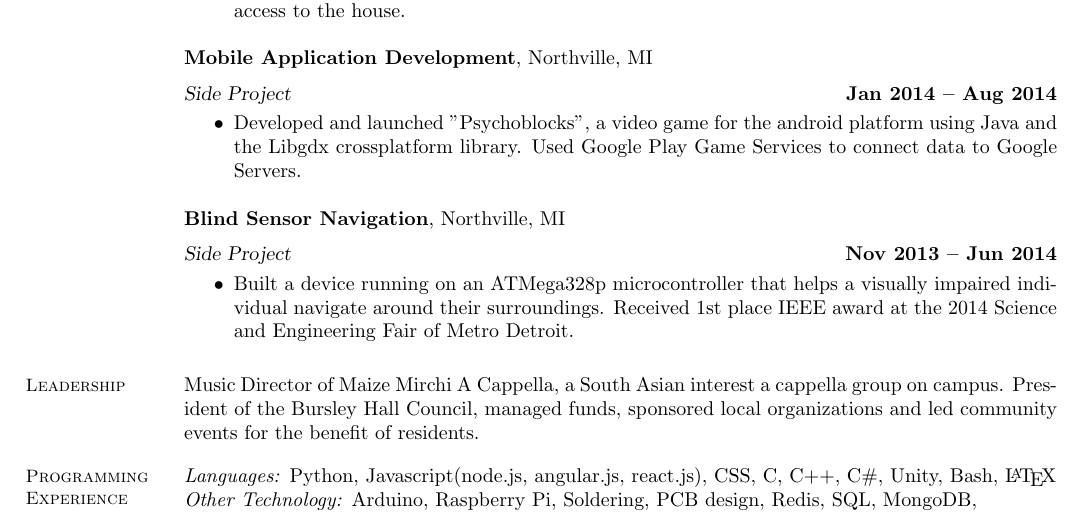
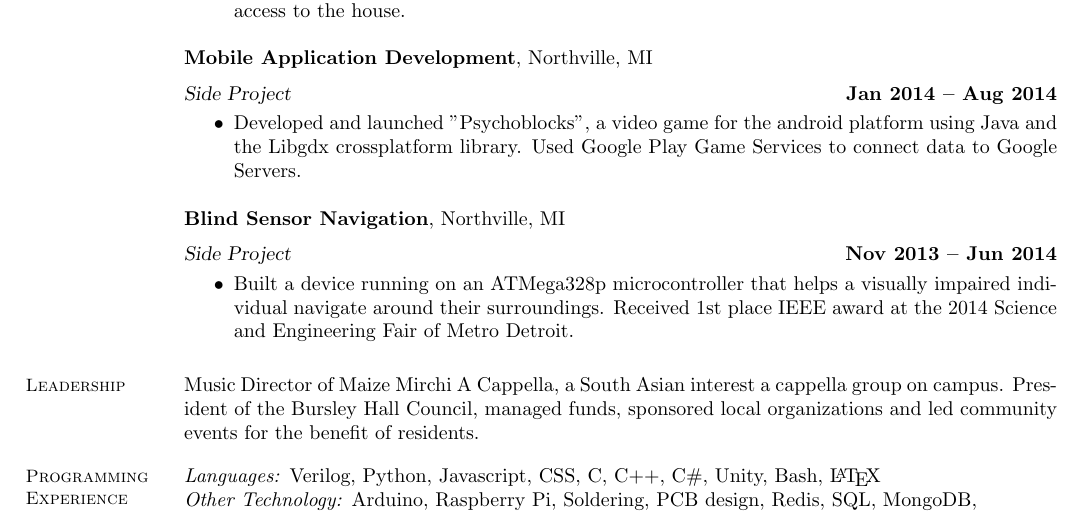
Before and after one commit to pkash16/Resume, a LaTeX CV (resume.tex): part of the page, cut so that both start at the same text. Compiled offline with pdfLaTeX.

Commit message:
hardware updates

```diff
--- a/resume.tex
+++ b/resume.tex
@@ -68,7 +68,7 @@
 
     \section{\mysidestyle Programming\\Experience}
 
-    \emph{Languages:} Python, Javascript(node.js, angular.js, react.js), CSS, C,  C++, C\#, Unity, Bash, \LaTeX \\
+    \emph{Languages:} Verilog, Python, Javascript, CSS, C,  C++, C\#, Unity, Bash, \LaTeX \\
     \emph{Other Technology:}  Arduino, Raspberry Pi, Soldering, PCB design, Redis, SQL, MongoDB,
 \end{resume}
 \end{document}
```
Also changed, not shown: resume.pdf, 2 other files.
